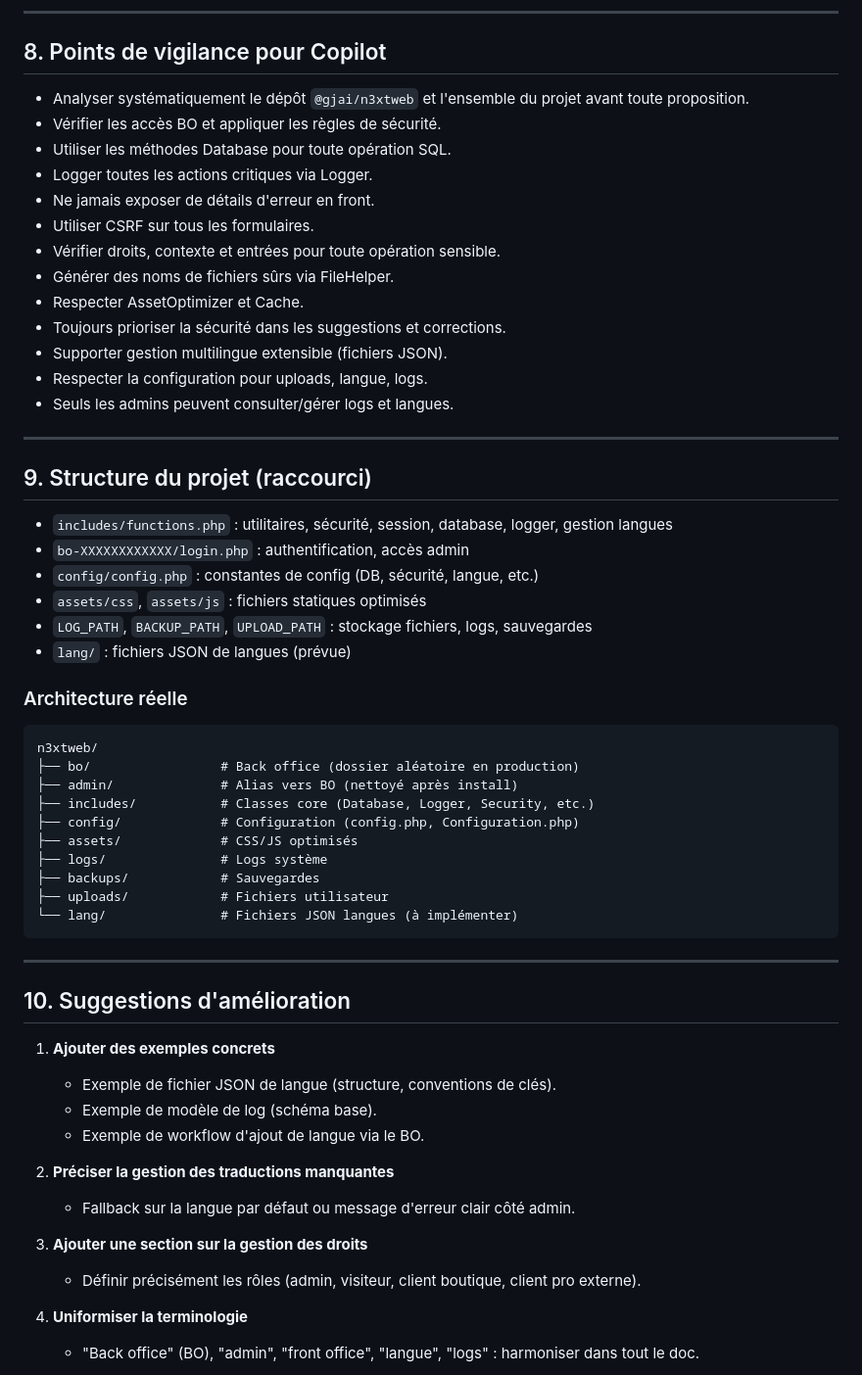
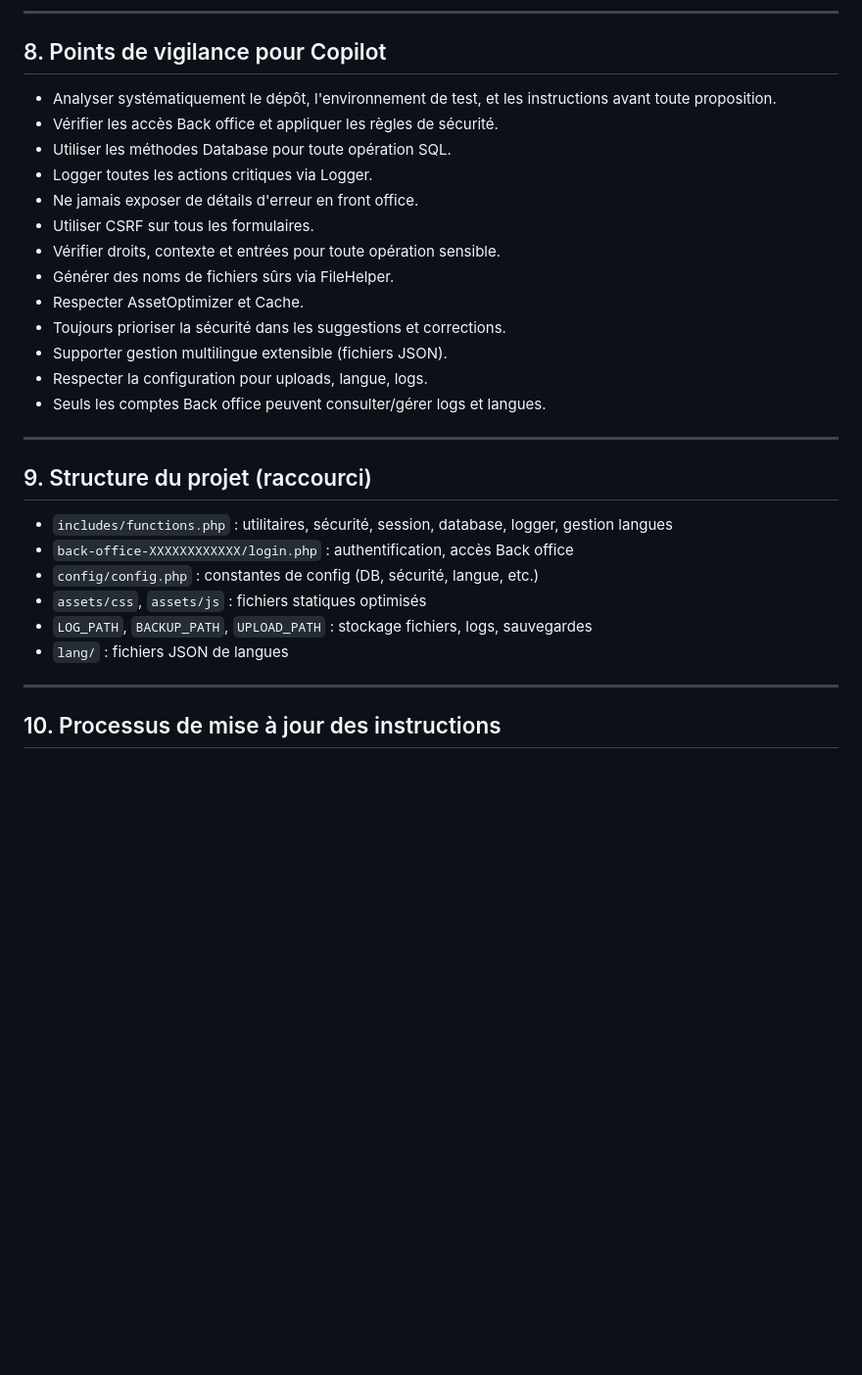
Before and after one commit to gjai/n3xtweb, a Markdown page: INSTRUCTIONS.md, the part around one of its changes. Shown at 98% size. Drawn GitHub-style; blank space fills up the shorter version.

````diff
--- a/INSTRUCTIONS.md
+++ b/INSTRUCTIONS.md
@@ -157,11 +165,11 @@ Le mode debug est configurable via :
 
 ## 8. Points de vigilance pour Copilot
 
-- Analyser systématiquement le dépôt `@gjai/n3xtweb` et l'ensemble du projet avant toute proposition.
-- Vérifier les accès BO et appliquer les règles de sécurité.
+- Analyser systématiquement le dépôt, l'environnement de test, et les instructions avant toute proposition.
+- Vérifier les accès Back office et appliquer les règles de sécurité.
 - Utiliser les méthodes Database pour toute opération SQL.
 - Logger toutes les actions critiques via Logger.
-- Ne jamais exposer de détails d'erreur en front.
+- Ne jamais exposer de détails d'erreur en front office.
 - Utiliser CSRF sur tous les formulaires.
 - Vérifier droits, contexte et entrées pour toute opération sensible.
 - Générer des noms de fichiers sûrs via FileHelper.
@@ -169,49 +177,20 @@ Le mode debug est configurable via :
 - Toujours prioriser la sécurité dans les suggestions et corrections.
 - Supporter gestion multilingue extensible (fichiers JSON).
 - Respecter la configuration pour uploads, langue, logs.
-- Seuls les admins peuvent consulter/gérer logs et langues.
+- Seuls les comptes Back office peuvent consulter/gérer logs et langues.
 
 ---
 
 ## 9. Structure du projet (raccourci)
 
 - `includes/functions.php` : utilitaires, sécurité, session, database, logger, gestion langues
-- `bo-XXXXXXXXXXXX/login.php` : authentification, accès admin
+- `back-office-XXXXXXXXXXXX/login.php` : authentification, accès Back office
 - `config/config.php` : constantes de config (DB, sécurité, langue, etc.)
 - `assets/css`, `assets/js` : fichiers statiques optimisés
 - `LOG_PATH`, `BACKUP_PATH`, `UPLOAD_PATH` : stockage fichiers, logs, sauvegardes
-- `lang/` : fichiers JSON de langues (prévue)
-
-### Architecture réelle
-
-```
-n3xtweb/
-├── bo/                 # Back office (dossier aléatoire en production)
-├── admin/              # Alias vers BO (nettoyé après install)
-├── includes/           # Classes core (Database, Logger, Security, etc.)
-├── config/             # Configuration (config.php, Configuration.php)
-├── assets/             # CSS/JS optimisés
-├── logs/               # Logs système
-├── backups/            # Sauvegardes
-├── uploads/            # Fichiers utilisateur
-└── lang/               # Fichiers JSON langues (à implémenter)
-```
+- `lang/` : fichiers JSON de langues
 
 ---
 
-## 10. Suggestions d'amélioration
+## 10. Processus de mise à jour des instructions
 
-1. **Ajouter des exemples concrets**
-   - Exemple de fichier JSON de langue (structure, conventions de clés).
-   - Exemple de modèle de log (schéma base).
-   - Exemple de workflow d'ajout de langue via le BO.
-
-2. **Préciser la gestion des traductions manquantes**
-   - Fallback sur la langue par défaut ou message d'erreur clair côté admin.
-
-3. **Ajouter une section sur la gestion des droits**
-   - Définir précisément les rôles (admin, visiteur, client boutique, client pro externe).
-
-4. **Uniformiser la terminologie**
-   - "Back office" (BO), "admin", "front office", "langue", "logs" : harmoniser dans tout le doc.
-
````
Also changed, not shown: other parts of INSTRUCTIONS.md (+88 -96 lines).
